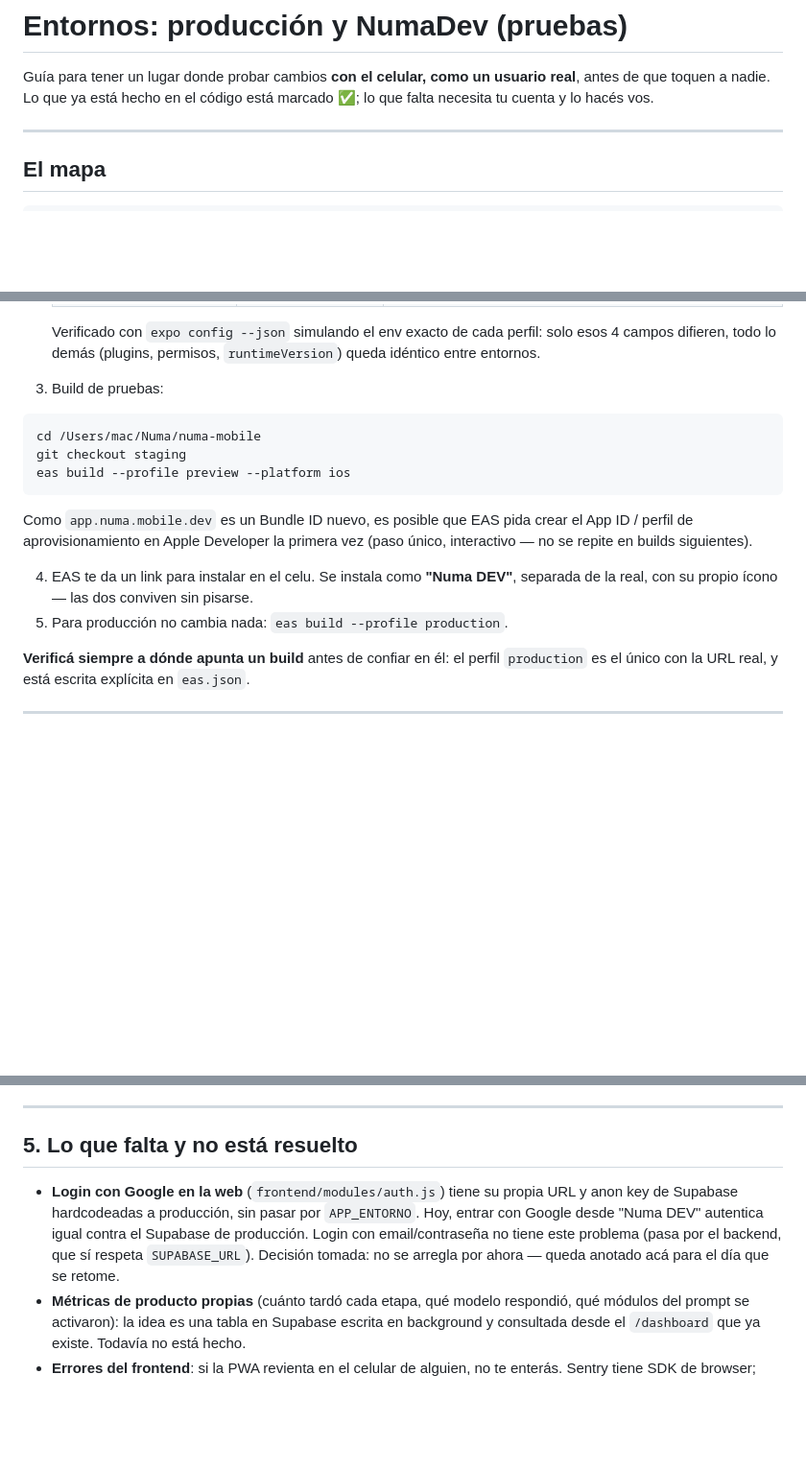
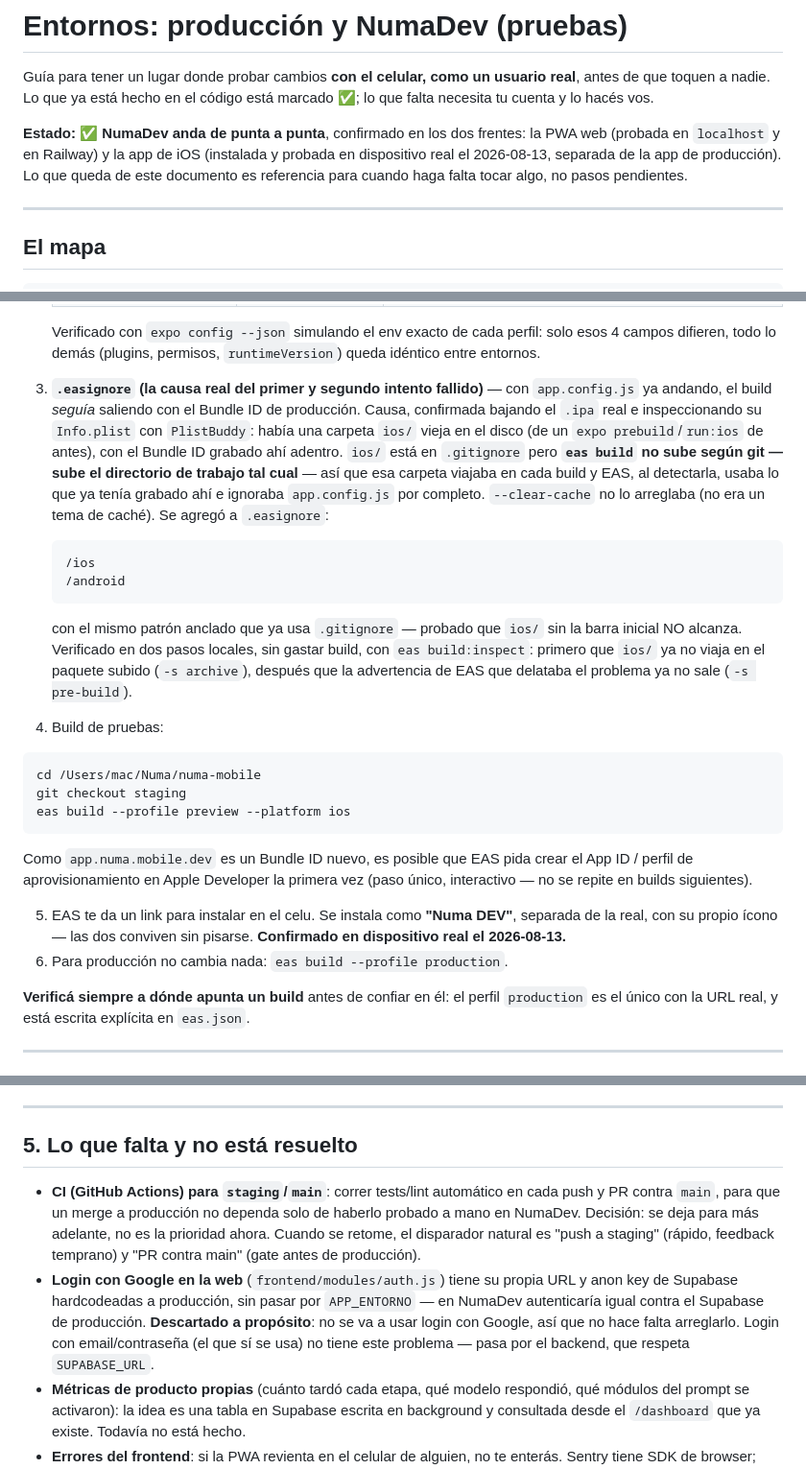
Before and after one commit to ShaielTitoVirgilio/Numa_emotionalPartner, a Markdown page: docs/entornos.md, 3 parts joined by grey strips. Shown at 96% size. Drawn GitHub-style; blank space fills up the shorter version.

Commit message:
Docs: NumaDev confirmado de punta a punta (web + iOS), cerrar pendientes
- Marcado ✅ en las secciones que ya estaban hechas y confirmadas (Sentry,
  backend de pruebas, app móvil).
- Documentada la causa real del bug de instalación en iOS: no era
  app.config.js (que ya estaba bien) sino una carpeta ios/ vieja en el disco
  local viajando en el upload a EAS pese a estar en .gitignore — EAS sube el
  directorio de trabajo tal cual, no filtra por git. Fix fue .easignore con
  /ios y /android (forma anclada; probado que "ios/" sin barra inicial no
  alcanza).
- Login con Google: pasa de "gap conocido, pendiente" a "descartado a
  propósito" — decisión del producto, no se va a usar, no hace falta
  arreglarlo.
- Agregado a pendientes (a propósito diferido, no ahora): CI con GitHub
  Actions en push a staging / PR contra main.

Co-Authored-By: Claude Opus 5 <noreply@anthropic.com>

````diff
--- a/docs/entornos.md
+++ b/docs/entornos.md
@@ -3,6 +3,12 @@
 Guía para tener un lugar donde probar cambios **con el celular, como un usuario
 real**, antes de que toquen a nadie. Lo que ya está hecho en el código está
 marcado ✅; lo que falta necesita tu cuenta y lo hacés vos.
+
+**Estado: ✅ NumaDev anda de punta a punta**, confirmado en los dos frentes:
+la PWA web (probada en `localhost` y en Railway) y la app de iOS (instalada
+y probada en dispositivo real el 2026-08-13, separada de la app de
+producción). Lo que queda de este documento es referencia para cuando haga
+falta tocar algo, no pasos pendientes.
 
 ---
 
@@ -165,7 +172,27 @@ genera un build real instalable por link, sin App Store.
    perfil: solo esos 4 campos difieren, todo lo demás (plugins, permisos,
    `runtimeVersion`) queda idéntico entre entornos.
 
-3. Build de pruebas:
+3. **`.easignore` (la causa real del primer y segundo intento fallido)** —
+   con `app.config.js` ya andando, el build *seguía* saliendo con el Bundle
+   ID de producción. Causa, confirmada bajando el `.ipa` real e inspeccionando
+   su `Info.plist` con `PlistBuddy`: había una carpeta `ios/` vieja en el
+   disco (de un `expo prebuild`/`run:ios` de antes), con el Bundle ID grabado
+   ahí adentro. `ios/` está en `.gitignore` pero **`eas build` no sube según
+   git — sube el directorio de trabajo tal cual** — así que esa carpeta
+   viajaba en cada build y EAS, al detectarla, usaba lo que ya tenía grabado
+   ahí e ignoraba `app.config.js` por completo. `--clear-cache` no lo
+   arreglaba (no era un tema de caché). Se agregó a `.easignore`:
+   ```
+   /ios
+   /android
+   ```
+   con el mismo patrón anclado que ya usa `.gitignore` — probado que `ios/`
+   sin la barra inicial NO alcanza. Verificado en dos pasos locales, sin
+   gastar build, con `eas build:inspect`: primero que `ios/` ya no viaja en
+   el paquete subido (`-s archive`), después que la advertencia de EAS que
+   delataba el problema ya no sale (`-s pre-build`).
+
+4. Build de pruebas:
 
 ```bash
 cd /Users/mac/Numa/numa-mobile
@@ -177,9 +204,10 @@ Como `app.numa.mobile.dev` es un Bundle ID nuevo, es posible que EAS pida
 crear el App ID / perfil de aprovisionamiento en Apple Developer la primera
 vez (paso único, interactivo — no se repite en builds siguientes).
 
-4. EAS te da un link para instalar en el celu. Se instala como **"Numa DEV"**,
+5. EAS te da un link para instalar en el celu. Se instala como **"Numa DEV"**,
    separada de la real, con su propio ícono — las dos conviven sin pisarse.
-5. Para producción no cambia nada: `eas build --profile production`.
+   **Confirmado en dispositivo real el 2026-08-13.**
+6. Para producción no cambia nada: `eas build --profile production`.
 
 **Verificá siempre a dónde apunta un build** antes de confiar en él: el perfil
 `production` es el único con la URL real, y está escrita explícita en `eas.json`.
@@ -203,13 +231,18 @@ no requiere build nuevo).
 
 ## 5. Lo que falta y no está resuelto
 
+- **CI (GitHub Actions) para `staging`/`main`**: correr tests/lint automático
+  en cada push y PR contra `main`, para que un merge a producción no dependa
+  solo de haberlo probado a mano en NumaDev. Decisión: se deja para más
+  adelante, no es la prioridad ahora. Cuando se retome, el disparador natural
+  es "push a staging" (rápido, feedback temprano) y "PR contra main" (gate
+  antes de producción).
 - **Login con Google en la web** (`frontend/modules/auth.js`) tiene su propia
   URL y anon key de Supabase hardcodeadas a producción, sin pasar por
-  `APP_ENTORNO`. Hoy, entrar con Google desde "Numa DEV" autentica igual
-  contra el Supabase de producción. Login con email/contraseña no tiene este
-  problema (pasa por el backend, que sí respeta `SUPABASE_URL`). Decisión
-  tomada: no se arregla por ahora — queda anotado acá para el día que se
-  retome.
+  `APP_ENTORNO` — en NumaDev autenticaría igual contra el Supabase de
+  producción. **Descartado a propósito**: no se va a usar login con Google,
+  así que no hace falta arreglarlo. Login con email/contraseña (el que sí se
+  usa) no tiene este problema — pasa por el backend, que respeta `SUPABASE_URL`.
 - **Métricas de producto propias** (cuánto tardó cada etapa, qué modelo
   respondió, qué módulos del prompt se activaron): la idea es una tabla en
   Supabase escrita en background y consultada desde el `/dashboard` que ya
````
Also changed, not shown: other parts of docs/entornos.md (+3 -2 lines).
